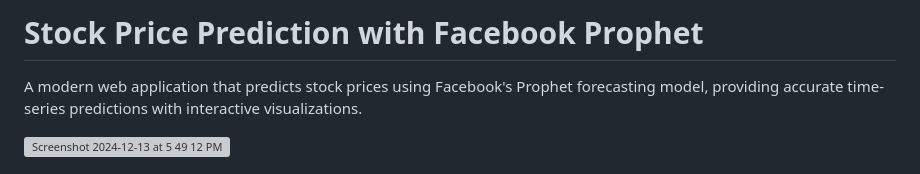
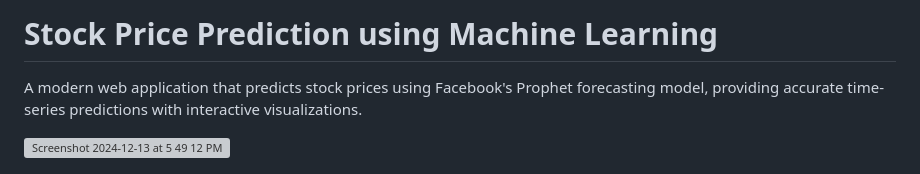
Before and after one commit to tnvjjr/Stock-Price-Prediction-with-FB-Prophet-Model, a Markdown page: README.md, the part around the change. Drawn GitHub-style; grey boxes are pictures that could not be loaded.

```diff
--- a/README.md
+++ b/README.md
@@ -1,4 +1,4 @@
-# Stock Price Prediction with Facebook Prophet
+# Stock Price Prediction using Machine Learning
 A modern web application that predicts stock prices using Facebook's Prophet forecasting model, providing accurate time-series predictions with interactive visualizations.
 
 <img width="1705" alt="Screenshot 2024-12-13 at 5 49 12 PM" src="https://github.com/user-attachments/assets/2cc86175-b3b1-4eef-8d9d-ebdbf0c9a837" />
```
